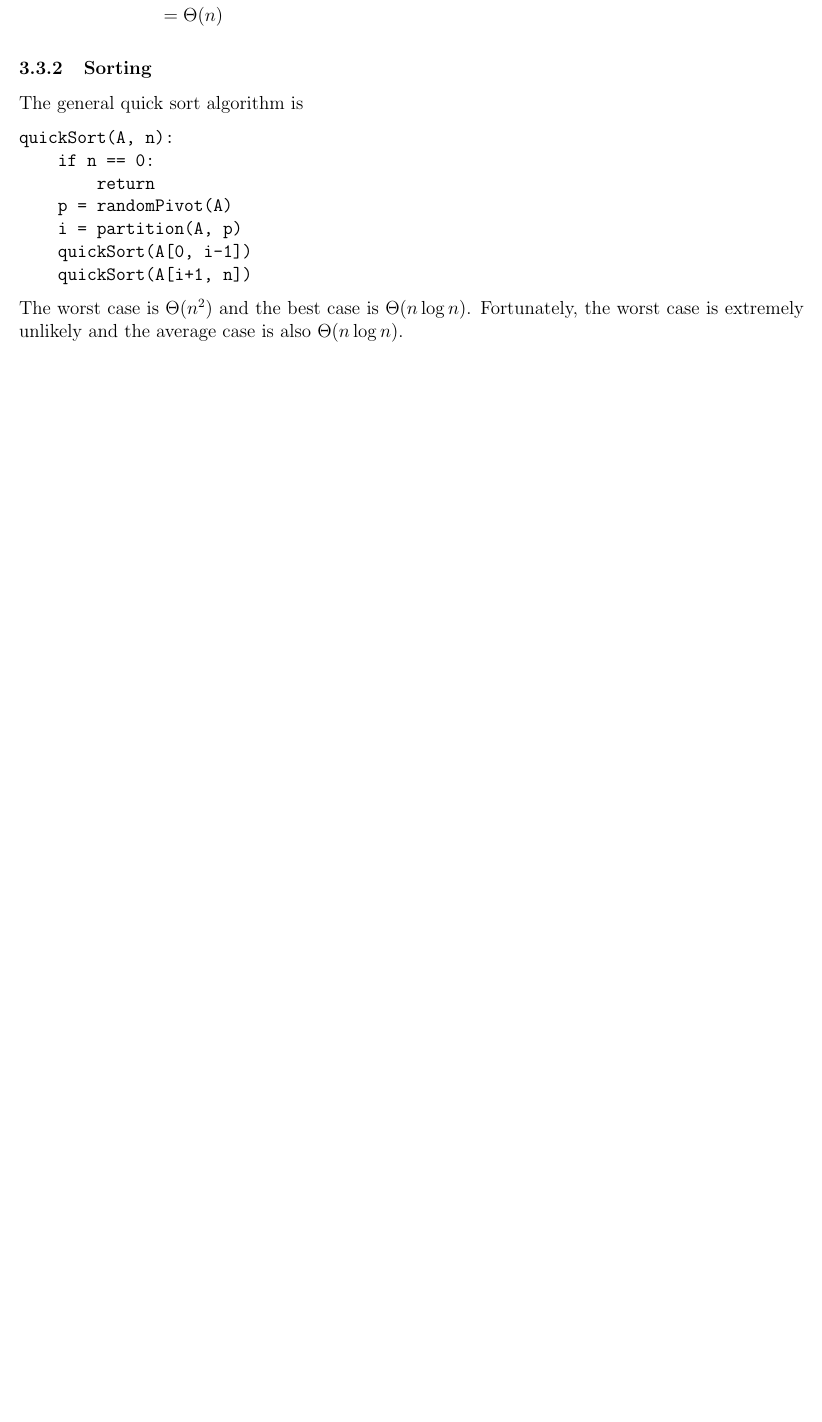
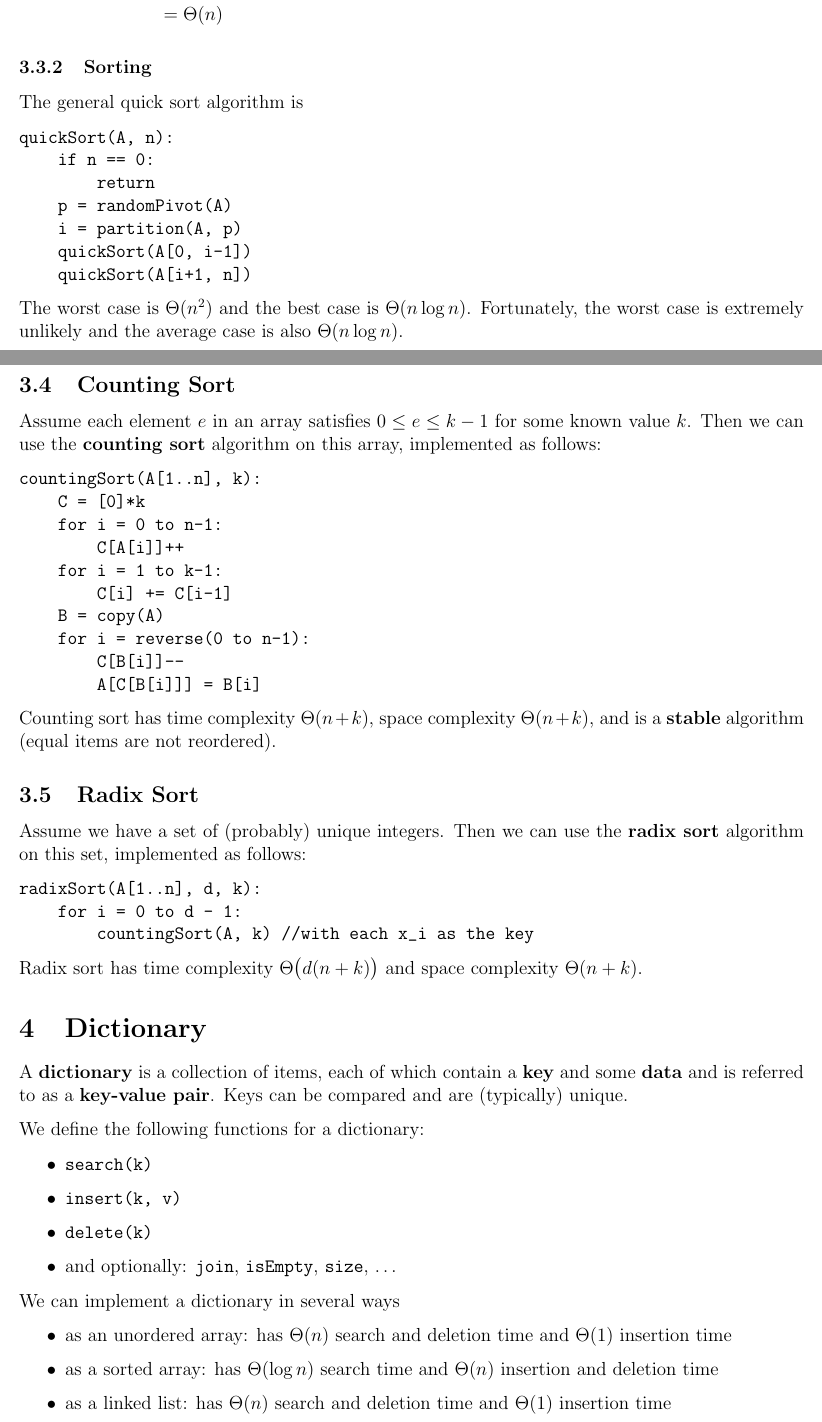
Before and after one commit to nikklassen/kevin-notes, a LaTeX document (2b/cs240/cs240.tex): part of page 9 of 9 before the commit and two parts of pages 9 and 10 of 11 after it, the two joined at a grey line, cut so that both start at the same text, the shorter picture padded with empty space. Compiled offline with pdfLaTeX.

Commit message:
Thursday, May 29th

```diff
--- a/2b/cs240/cs240.tex
+++ b/2b/cs240/cs240.tex
@@ -353,3 +357,47 @@ quickSort(A, n):
 
 The worst case is $\Theta(n^2)$ and the best case is $\Theta(n\log n)$. Fortunately, the worst case is extremely unlikely and the average case is also $\Theta(n\log n)$.
 
+\subsection{Counting Sort}
+Assume each element $e$ in an array satisfies $0 \leq e \leq k-1$ for some known value $k$. Then we can use the {\bf counting sort} algorithm on this array, implemented as follows:
+\begin{verbatim}
+countingSort(A[1..n], k):
+    C = [0]*k
+    for i = 0 to n-1:
+        C[A[i]]++
+    for i = 1 to k-1:
+        C[i] += C[i-1]
+    B = copy(A)
+    for i = reverse(0 to n-1):
+        C[B[i]]--
+        A[C[B[i]]] = B[i]
+\end{verbatim}
+
+Counting sort has time complexity $\Theta(n+k)$, space complexity $\Theta(n+k)$, and is a {\bf stable} algorithm (equal items are not reordered).
+
+\subsection{Radix Sort}
+Assume we have a set of (probably) unique integers.  Then we can use the {\bf radix sort} algorithm on this set, implemented as follows:
+\begin{verbatim}
+radixSort(A[1..n], d, k):
+    for i = 0 to d - 1:
+        countingSort(A, k) //with each x_i as the key
+\end{verbatim}
+
+Radix sort has time complexity $\Theta\bigl(d(n+k)\bigl)$ and space complexity $\Theta(n+k)$.
+
+\section{Dictionary}
+A {\bf dictionary} is a collection of items, each of which contain a {\bf key} and some {\bf data} and is referred to as a {\bf key-value pair}. Keys can be compared and are (typically) unique.
+
+We define the following functions for a dictionary:
+\begin{itemize}
+\item \code{search(k)}
+\item \code{insert(k, v)}
+\item \code{delete(k)}
+\item and optionally: \code{join}, \code{isEmpty}, \code{size}, \dots
+\end{itemize}
+
+We can implement a dictionary in several ways
+\begin{itemize}
+\item as an unordered array: has $\Theta(n)$ search and deletion time and $\Theta(1)$ insertion time
+\item as a sorted array: has $\Theta(\log n)$ search time and $\Theta(n)$ insertion and deletion time
+\item as a linked list: has $\Theta(n)$ search and deletion time and $\Theta(1)$ insertion time
+\end{itemize}
@@ -356 +426,5 @@ The worst case is $\Theta(n^2)$ and the best case is $\Theta(n\log n)$. Fortunat
+\end{figure}
+
+\code{search}, \code{insert} and \code{delete} all have time complexities $\Theta(h)$, where $h$ is the height of the tree. $h$ has a best-case value of $\log n$ and a worst-case value of $n$.
+
 \end{document}
```
Also changed, not shown: 2b/cs247/cs247.tex (+20 -2 lines), 2b/cs240/cs240.pdf, 2b/cs247/cs247.pdf, 2b/cs240/cs240.tex (26 more changed lines).
